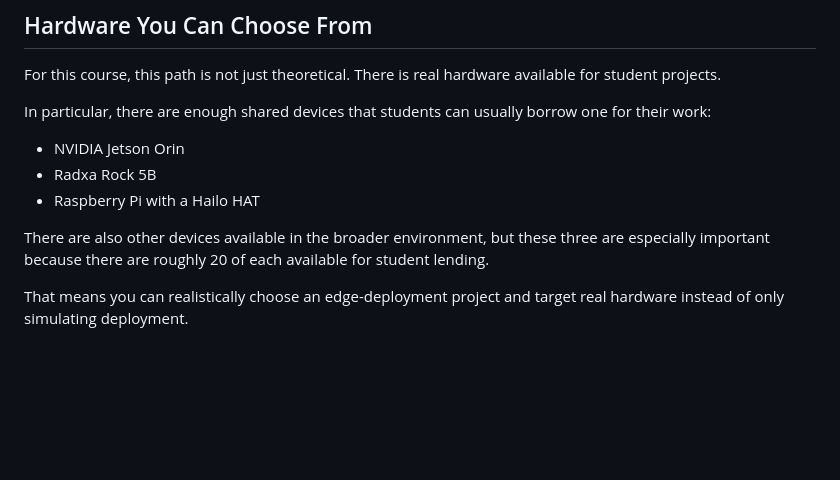
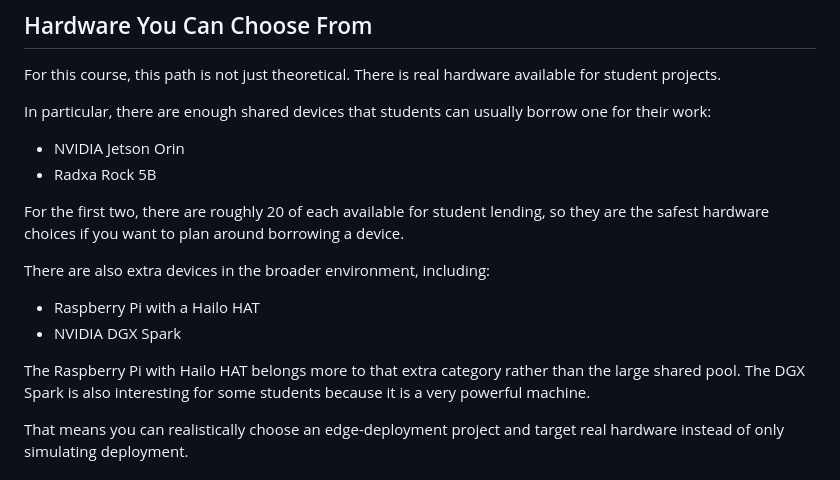
Before and after one commit to AlexanderDhoore/deep-learning-2026, a Markdown page: domains/10-edge-ai-and-deployment.md, the part around the change. Rendered like a GitHub page; blank space fills up the shorter version.

Commit message:
Correct edge hardware availability notes

```diff
--- a/domains/10-edge-ai-and-deployment.md
+++ b/domains/10-edge-ai-and-deployment.md
@@ -39,9 +39,16 @@ In particular, there are enough shared devices that students can usually borrow
 
 - NVIDIA Jetson Orin
 - Radxa Rock 5B
+
+For the first two, there are roughly 20 of each available for student lending, so they are the safest hardware choices if you want to plan around borrowing a device.
+
+There are also extra devices in the broader environment, including:
+
 - Raspberry Pi with a Hailo HAT
+- NVIDIA DGX Spark
 
-There are also other devices available in the broader environment, but these three are especially important because there are roughly 20 of each available for student lending.
+The Raspberry Pi with Hailo HAT belongs more to that extra category rather than the large shared pool.
+The DGX Spark is also interesting for some students because it is a very powerful machine.
 
 That means you can realistically choose an edge-deployment project and target real hardware instead of only simulating deployment.
 
```
